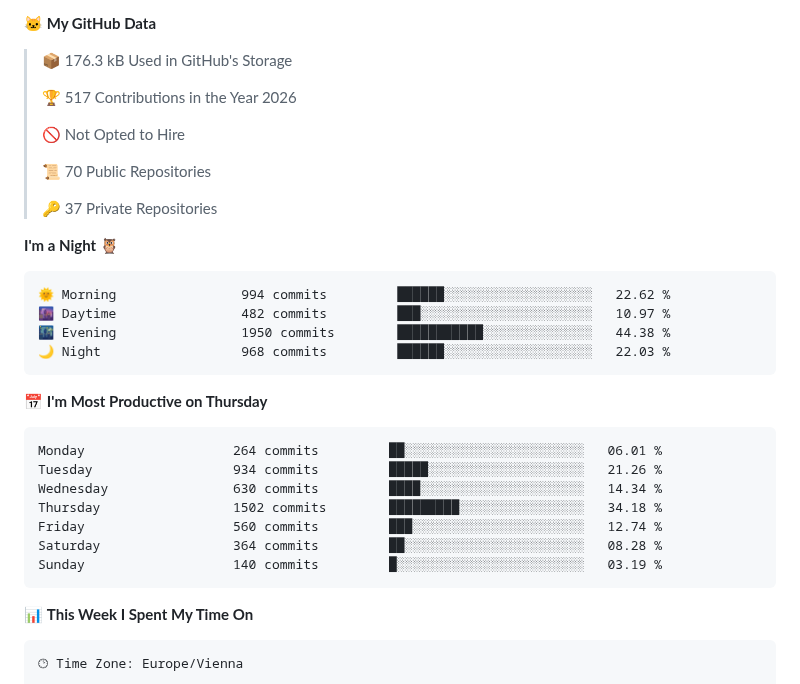
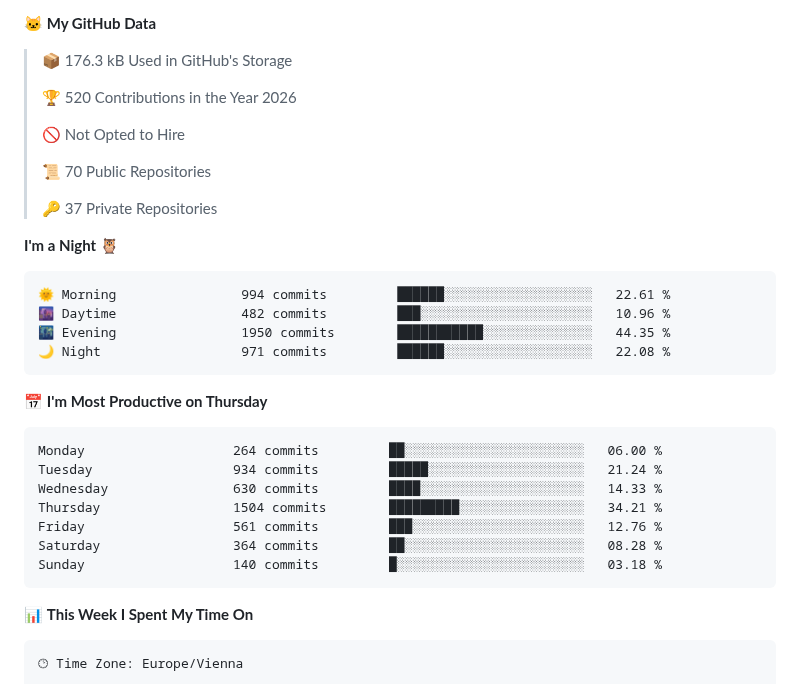
Before and after one commit to Stelzi79/Stelzi79, a Markdown page: README.md, the part around one of its changes. GitHub-like rendering.

Commit message:
Updated with Dev Metrics

````diff
--- a/README.md
+++ b/README.md
@@ -13,7 +13,7 @@
 
 > 📦 176.3 kB Used in GitHub's Storage
  >
-> 🏆 517 Contributions in the Year 2026
+> 🏆 520 Contributions in the Year 2026
  >
 > 🚫 Not Opted to Hire
  >
@@ -24,21 +24,21 @@
 **I'm a Night 🦉**
 
 ```text
-🌞 Morning                994 commits         ██████░░░░░░░░░░░░░░░░░░░   22.62 %
-🌆 Daytime                482 commits         ███░░░░░░░░░░░░░░░░░░░░░░   10.97 %
-🌃 Evening                1950 commits        ███████████░░░░░░░░░░░░░░   44.38 %
-🌙 Night                  968 commits         ██████░░░░░░░░░░░░░░░░░░░   22.03 %
+🌞 Morning                994 commits         ██████░░░░░░░░░░░░░░░░░░░   22.61 %
+🌆 Daytime                482 commits         ███░░░░░░░░░░░░░░░░░░░░░░   10.96 %
+🌃 Evening                1950 commits        ███████████░░░░░░░░░░░░░░   44.35 %
+🌙 Night                  971 commits         ██████░░░░░░░░░░░░░░░░░░░   22.08 %
 ```
 📅 **I'm Most Productive on Thursday**
 
 ```text
-Monday                   264 commits         ██░░░░░░░░░░░░░░░░░░░░░░░   06.01 %
-Tuesday                  934 commits         █████░░░░░░░░░░░░░░░░░░░░   21.26 %
-Wednesday                630 commits         ████░░░░░░░░░░░░░░░░░░░░░   14.34 %
-Thursday                 1502 commits        █████████░░░░░░░░░░░░░░░░   34.18 %
-Friday                   560 commits         ███░░░░░░░░░░░░░░░░░░░░░░   12.74 %
+Monday                   264 commits         ██░░░░░░░░░░░░░░░░░░░░░░░   06.00 %
+Tuesday                  934 commits         █████░░░░░░░░░░░░░░░░░░░░   21.24 %
+Wednesday                630 commits         ████░░░░░░░░░░░░░░░░░░░░░   14.33 %
+Thursday                 1504 commits        █████████░░░░░░░░░░░░░░░░   34.21 %
+Friday                   561 commits         ███░░░░░░░░░░░░░░░░░░░░░░   12.76 %
 Saturday                 364 commits         ██░░░░░░░░░░░░░░░░░░░░░░░   08.28 %
-Sunday                   140 commits         █░░░░░░░░░░░░░░░░░░░░░░░░   03.19 %
+Sunday                   140 commits         █░░░░░░░░░░░░░░░░░░░░░░░░   03.18 %
 ```
 
 
````
Also changed, not shown: other parts of README.md (+1 -1 lines), assets/bar_graph.png.
